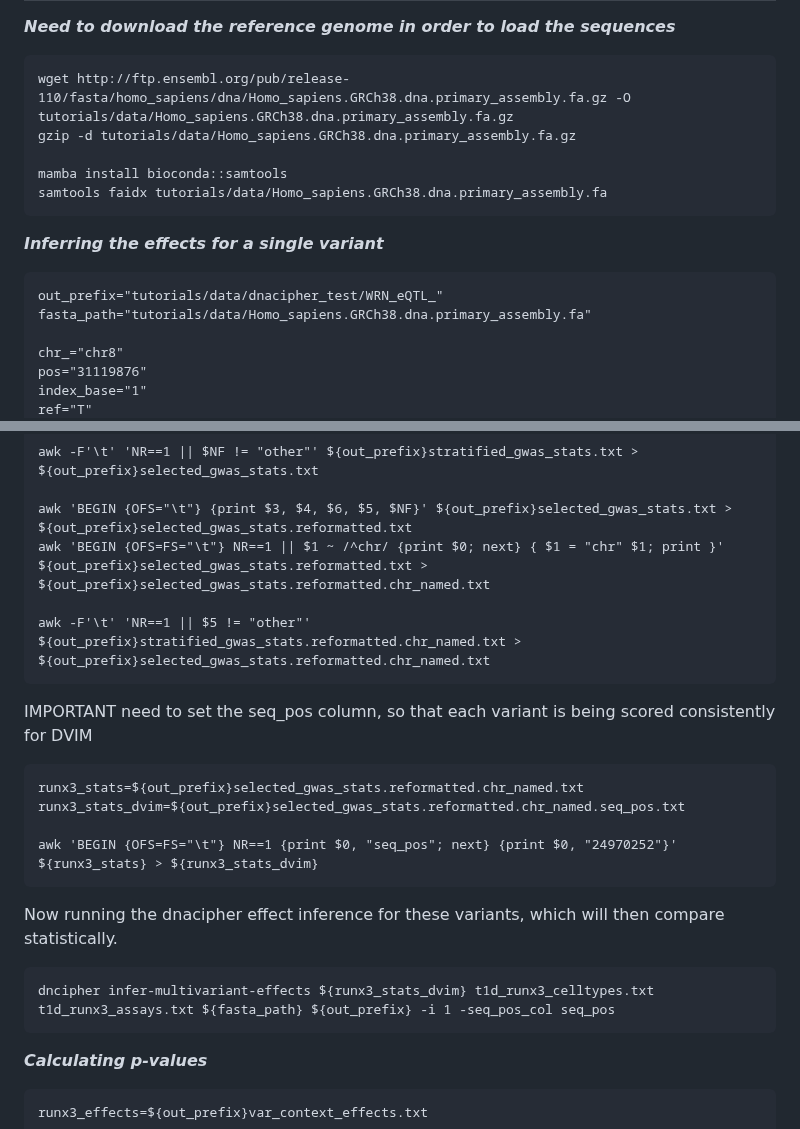
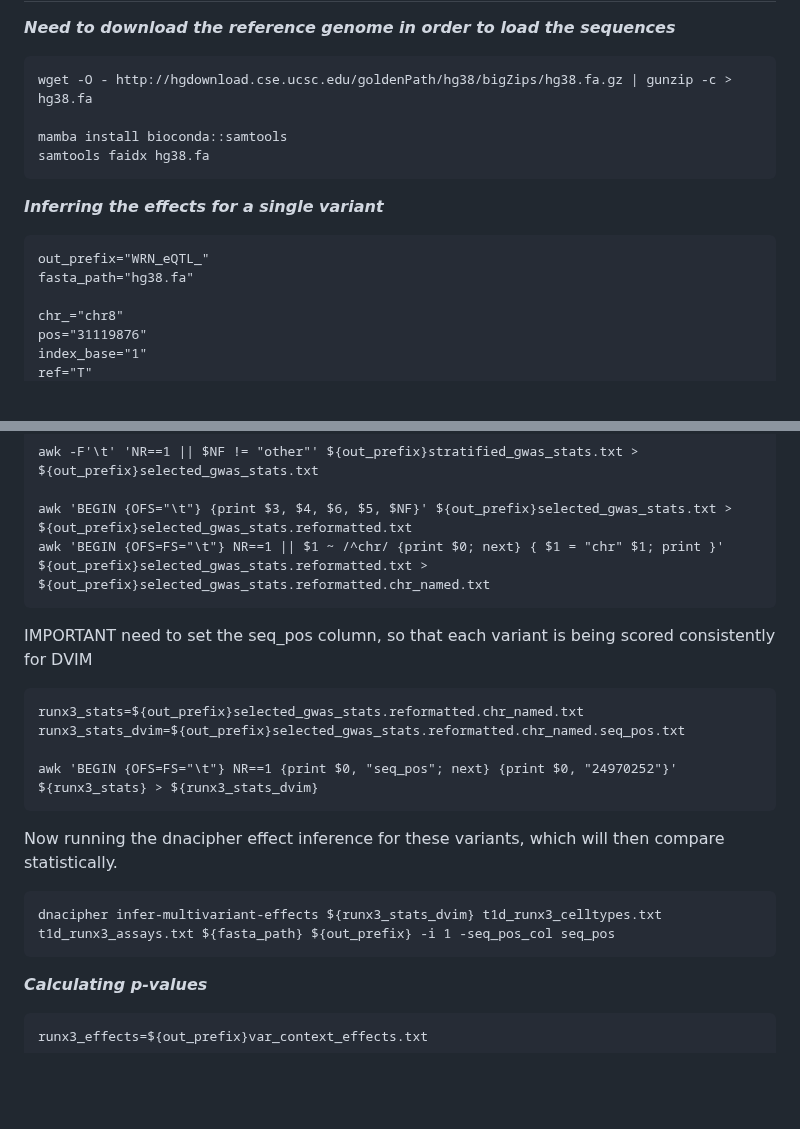
Before and after one commit to BradBalderson/DNACipher, a Markdown page: README.md, 2 parts joined by grey strips. Rendered like a GitHub page; blank space fills up the shorter version.

```diff
--- a/README.md
+++ b/README.md
@@ -84,16 +84,15 @@ DNACipher variant effect inference
 
 ***Need to download the reference genome in order to load the sequences***
 
-    wget http://ftp.ensembl.org/pub/release-110/fasta/homo_sapiens/dna/Homo_sapiens.GRCh38.dna.primary_assembly.fa.gz -O tutorials/data/Homo_sapiens.GRCh38.dna.primary_assembly.fa.gz
-    gzip -d tutorials/data/Homo_sapiens.GRCh38.dna.primary_assembly.fa.gz
+    wget -O - http://hgdownload.cse.ucsc.edu/goldenPath/hg38/bigZips/hg38.fa.gz | gunzip -c > hg38.fa
 
     mamba install bioconda::samtools
-    samtools faidx tutorials/data/Homo_sapiens.GRCh38.dna.primary_assembly.fa
+    samtools faidx hg38.fa
 
 ***Inferring the effects for a single variant***
 
-    out_prefix="tutorials/data/dnacipher_test/WRN_eQTL_"
-    fasta_path="tutorials/data/Homo_sapiens.GRCh38.dna.primary_assembly.fa"
+    out_prefix="WRN_eQTL_"
+    fasta_path="hg38.fa"
 
     chr_="chr8"
     pos="31119876"
@@ -161,8 +160,6 @@ Need to re-arrange the frame to make sure is in format CHR, POS, REF, ALT
     awk 'BEGIN {OFS="\t"} {print $3, $4, $6, $5, $NF}' ${out_prefix}selected_gwas_stats.txt > ${out_prefix}selected_gwas_stats.reformatted.txt
     awk 'BEGIN {OFS=FS="\t"} NR==1 || $1 ~ /^chr/ {print $0; next} { $1 = "chr" $1; print }' ${out_prefix}selected_gwas_stats.reformatted.txt > ${out_prefix}selected_gwas_stats.reformatted.chr_named.txt
 
-    awk -F'\t' 'NR==1 || $5 != "other"' ${out_prefix}stratified_gwas_stats.reformatted.chr_named.txt > ${out_prefix}selected_gwas_stats.reformatted.chr_named.txt
-
 IMPORTANT need to set the seq_pos column, so that each variant is being scored consistently for DVIM
 
     runx3_stats=${out_prefix}selected_gwas_stats.reformatted.chr_named.txt
@@ -172,7 +169,7 @@ IMPORTANT need to set the seq_pos column, so that each variant is being scored c
 
 Now running the dnacipher effect inference for these variants, which will then compare statistically.
 
-    dncipher infer-multivariant-effects ${runx3_stats_dvim} t1d_runx3_celltypes.txt t1d_runx3_assays.txt ${fasta_path} ${out_prefix} -i 1 -seq_pos_col seq_pos
+    dnacipher infer-multivariant-effects ${runx3_stats_dvim} t1d_runx3_celltypes.txt t1d_runx3_assays.txt ${fasta_path} ${out_prefix} -i 1 -seq_pos_col seq_pos
 
 ***Calculating p-values***
 
```
Also changed, not shown: other parts of README.md (+9 -6 lines), img/dvim_runx3_-log10_pval_var_label_variant_stats.png (added), img/dvim_runx3_candidate_volcano.png (added), img/dvim_runx3_n_sig_effects_var_label_variant_stats.png (added), img/dvim_runx3_rare_volcano.png (added), 4 other files.
